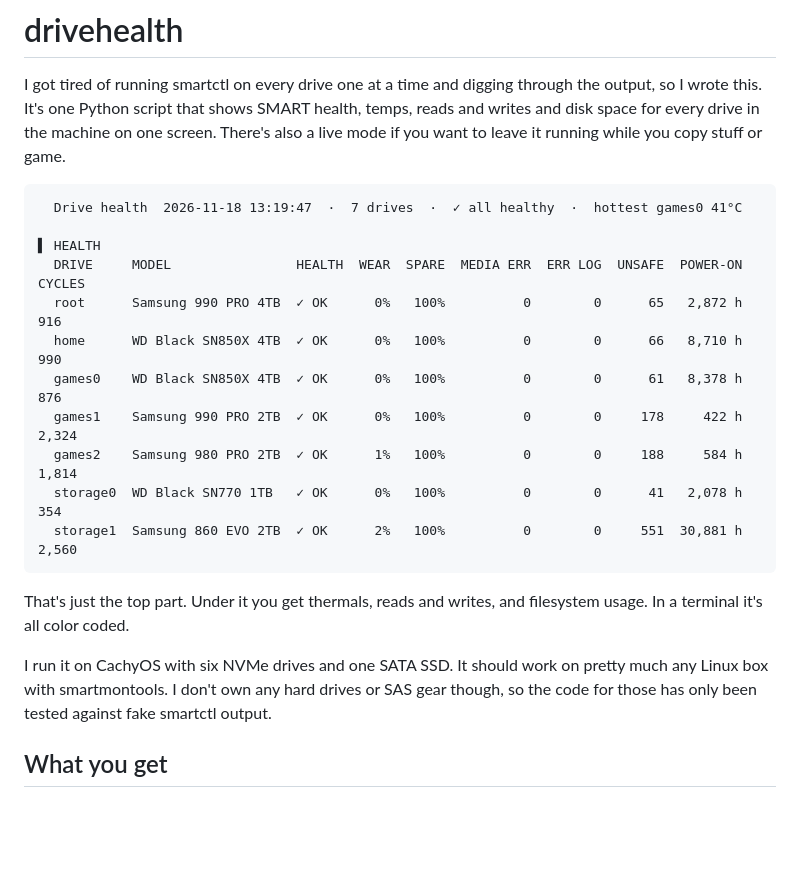
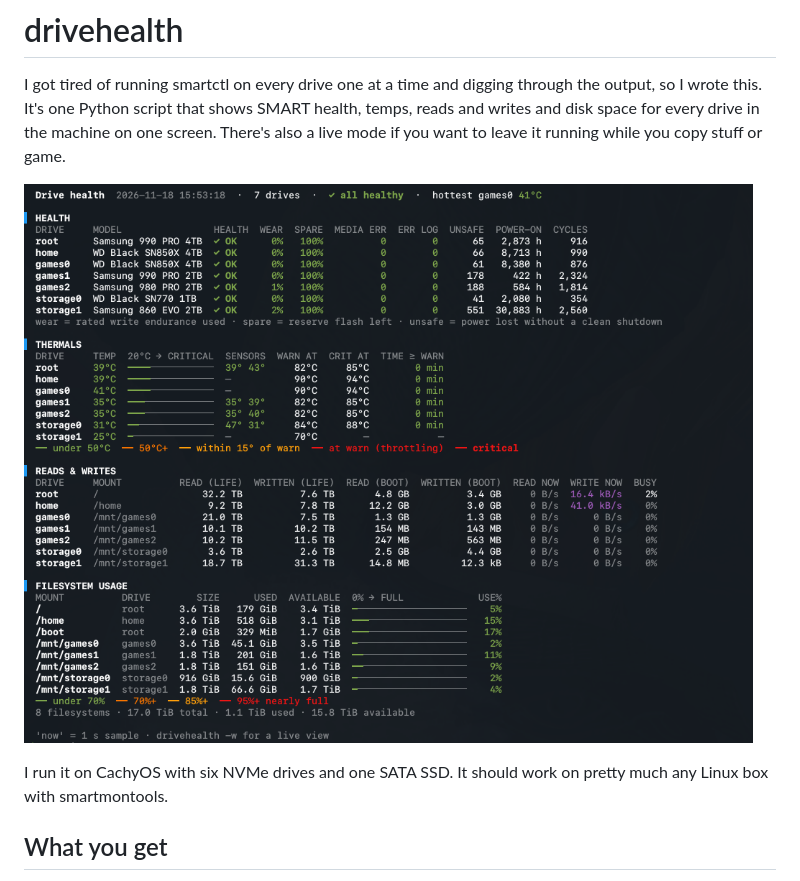
Before and after one commit to orlfman/drivehealth, a Markdown page: README.md, the part around the change. Rendered like a GitHub page; pictures changed too: screenshot.png (added); blank space fills up the shorter version.

Commit message:
Use a screenshot in the README
Swaps the pasted text sample for a screenshot of the full report and
drops the line about hard drives and SAS.

Co-Authored-By: Claude Opus 5.5 <noreply@anthropic.com>

````diff
--- a/README.md
+++ b/README.md
@@ -2,23 +2,9 @@
 
 I got tired of running smartctl on every drive one at a time and digging through the output, so I wrote this. It's one Python script that shows SMART health, temps, reads and writes and disk space for every drive in the machine on one screen. There's also a live mode if you want to leave it running while you copy stuff or game.
 
-```
-  Drive health  2026-11-18 13:19:47  ·  7 drives  ·  ✓ all healthy  ·  hottest games0 41°C
+![drivehealth on my machine](screenshot.png)
 
-▌ HEALTH
-  DRIVE     MODEL                HEALTH  WEAR  SPARE  MEDIA ERR  ERR LOG  UNSAFE  POWER-ON  CYCLES
-  root      Samsung 990 PRO 4TB  ✓ OK      0%   100%          0        0      65   2,872 h     916
-  home      WD Black SN850X 4TB  ✓ OK      0%   100%          0        0      66   8,710 h     990
-  games0    WD Black SN850X 4TB  ✓ OK      0%   100%          0        0      61   8,378 h     876
-  games1    Samsung 990 PRO 2TB  ✓ OK      0%   100%          0        0     178     422 h   2,324
-  games2    Samsung 980 PRO 2TB  ✓ OK      1%   100%          0        0     188     584 h   1,814
-  storage0  WD Black SN770 1TB   ✓ OK      0%   100%          0        0      41   2,078 h     354
-  storage1  Samsung 860 EVO 2TB  ✓ OK      2%   100%          0        0     551  30,881 h   2,560
-```
-
-That's just the top part. Under it you get thermals, reads and writes, and filesystem usage. In a terminal it's all color coded.
-
-I run it on CachyOS with six NVMe drives and one SATA SSD. It should work on pretty much any Linux box with smartmontools. I don't own any hard drives or SAS gear though, so the code for those has only been tested against fake smartctl output.
+I run it on CachyOS with six NVMe drives and one SATA SSD. It should work on pretty much any Linux box with smartmontools.
 
 ## What you get
 
````
